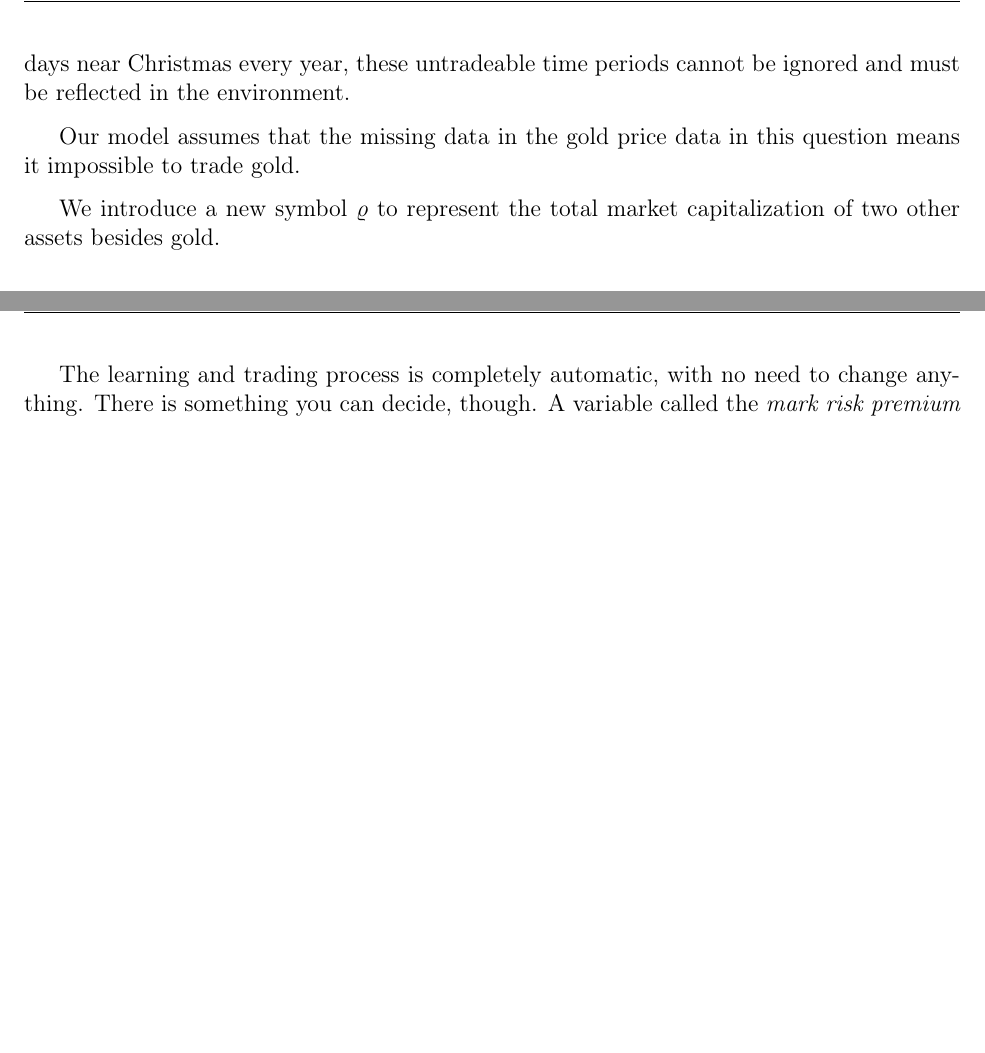
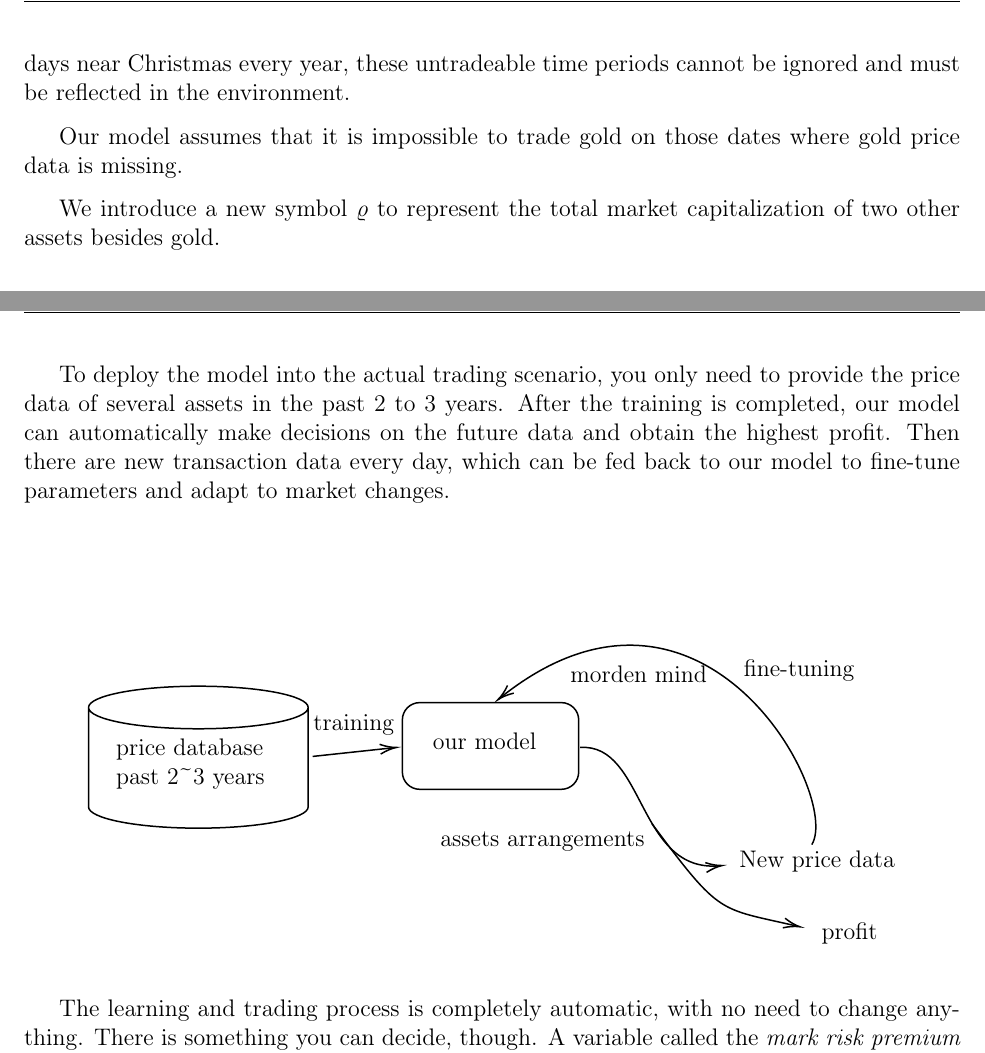
Before and after one commit to TeruNya1551/2022MCM, a LaTeX thesis (mcmthesis-demo.tex): two parts of pages 16 and 23 of 23, joined at a grey line, cut so that both start at the same text, the shorter picture padded with empty space. Compiled offline with pdfLaTeX.

Commit message:
update memo

```diff
--- a/mcmthesis-demo.tex
+++ b/mcmthesis-demo.tex
@@ -768,7 +768,7 @@ The learning stops when new actions no longer provide significant improvement in
 \noindent \textbf{Special treatment for gold market closed days} \par
 In the algorithm mentioned above, we did not consider the situation when the gold market is closed. However, since the gold market is closed every weekend, and there are also closed days near Christmas every year, these untradeable time periods cannot be ignored and must be reflected in the environment.
 
-Our model assumes that the missing data in the gold price data in this question means it impossible to trade gold.
+Our model assumes that it is impossible to trade gold on those dates where gold price data is missing.
 
 We introduce a new symbol $\varrho$ to represent the total market capitalization of two other assets besides gold.
 
@@ -1053,6 +1053,58 @@ Other lines are used for comparison.
 The blue line shows that the model is executed with a high-risk strategy, which means higher risk but more profits at the same time, and the red line shows the opposite.
 After trading during a 5-year period, the high-risk strategy and the low-risk strategy achieved returns of 115 times and 21 times respectively, compared to the initial funds.
 
+% 要将模型部署到实际的交易模型当中，只需要提供几种资产的过去2~3年的价格数据，我们的模型在训练完成后可以自动对未来的数据作出决定，获得最高的收益。
+
+To deploy the model into the actual trading scenario, you only need to provide the price data of several assets in the past 2 to 3 years. After the training is completed, our model can automatically make decisions on the future data and obtain the highest profit. Then there are new transaction data every day, which can be fed back to our model to fine-tune parameters and adapt to market changes.
+
+\begin{figure}[H]
+  \centering
+
+
+\tikzset{every picture/.style={line width=0.75pt}} %set default line width to 0.75pt
+
+\begin{tikzpicture}[x=0.75pt,y=0.75pt,yscale=-1,xscale=1]
+%uncomment if require: \path (0,300); %set diagram left start at 0, and has height of 300
+
+%Rounded Rect [id:dp5484913935078426]
+\draw   (226,105.6) .. controls (226,99.19) and (231.19,94) .. (237.6,94) -- (332.4,94) .. controls (338.81,94) and (344,99.19) .. (344,105.6) -- (344,140.4) .. controls (344,146.81) and (338.81,152) .. (332.4,152) -- (237.6,152) .. controls (231.19,152) and (226,146.81) .. (226,140.4) -- cycle ;
+%Shape: Can [id:dp6641307988702282]
+\draw   (163,97.25) -- (163,163.75) .. controls (163,171.62) and (130.09,178) .. (89.5,178) .. controls (48.91,178) and (16,171.62) .. (16,163.75) -- (16,97.25) .. controls (16,89.38) and (48.91,83) .. (89.5,83) .. controls (130.09,83) and (163,89.38) .. (163,97.25) .. controls (163,105.12) and (130.09,111.5) .. (89.5,111.5) .. controls (48.91,111.5) and (16,105.12) .. (16,97.25) ;
+%Straight Lines [id:da7463116442214988]
+\draw    (166,130) -- (220.01,124.21) ;
+\draw [shift={(222,124)}, rotate = 173.88] [color={rgb, 255:red, 0; green, 0; blue, 0 }  ][line width=0.75]    (10.93,-3.29) .. controls (6.95,-1.4) and (3.31,-0.3) .. (0,0) .. controls (3.31,0.3) and (6.95,1.4) .. (10.93,3.29)   ;
+%Curve Lines [id:da25976188936195854]
+\draw    (345,124) .. controls (388.56,121.03) and (383.12,208.23) .. (438.31,203.18) ;
+\draw [shift={(440,203)}, rotate = 173] [color={rgb, 255:red, 0; green, 0; blue, 0 }  ][line width=0.75]    (10.93,-3.29) .. controls (6.95,-1.4) and (3.31,-0.3) .. (0,0) .. controls (3.31,0.3) and (6.95,1.4) .. (10.93,3.29)   ;
+%Curve Lines [id:da12696529228531028]
+\draw    (500,189) .. controls (520,156) and (426,-19) .. (290,92) ;
+\draw [shift={(290,92)}, rotate = 320.78] [color={rgb, 255:red, 0; green, 0; blue, 0 }  ][line width=0.75]    (10.93,-3.29) .. controls (6.95,-1.4) and (3.31,-0.3) .. (0,0) .. controls (3.31,0.3) and (6.95,1.4) .. (10.93,3.29)   ;
+%Curve Lines [id:da46719166688600944]
+\draw    (393,175) .. controls (439.53,237.37) and (437.05,231.13) .. (490.37,243.62) ;
+\draw [shift={(492,244)}, rotate = 193.3] [color={rgb, 255:red, 0; green, 0; blue, 0 }  ][line width=0.75]    (10.93,-3.29) .. controls (6.95,-1.4) and (3.31,-0.3) .. (0,0) .. controls (3.31,0.3) and (6.95,1.4) .. (10.93,3.29)   ;
+
+% Text Node
+\draw (245,113) node [anchor=north west][inner sep=0.75pt]   [align=left] {our model};
+% Text Node
+\draw (33,117) node [anchor=north west][inner sep=0.75pt]   [align=left] {price database \\past 2\textasciitilde 3 years};
+% Text Node
+\draw (165,100.25) node [anchor=north west][inner sep=0.75pt]   [align=left] {training};
+% Text Node
+\draw (250,179) node [anchor=north west][inner sep=0.75pt]   [align=left] {assets arrangements};
+% Text Node
+\draw (450,192) node [anchor=north west][inner sep=0.75pt]   [align=left] {New price data};
+% Text Node
+\draw (453,64) node [anchor=north west][inner sep=0.75pt]   [align=left] {fine-tuning};
+% Text Node
+\draw (505,240) node [anchor=north west][inner sep=0.75pt]   [align=left] {profit};
+% Text Node
+\draw (337,68) node [anchor=north west][inner sep=0.75pt]   [align=left] {morden mind};
+
+
+\end{tikzpicture}
+
+\end{figure}
+
 The learning and trading process is completely automatic, with no need to change anything.
 There is something you can decide, though.
 A variable called the \textit{mark risk premium} is used in our algorithm, which approximately stands for the level of risk in the transaction that is to be done.
```
